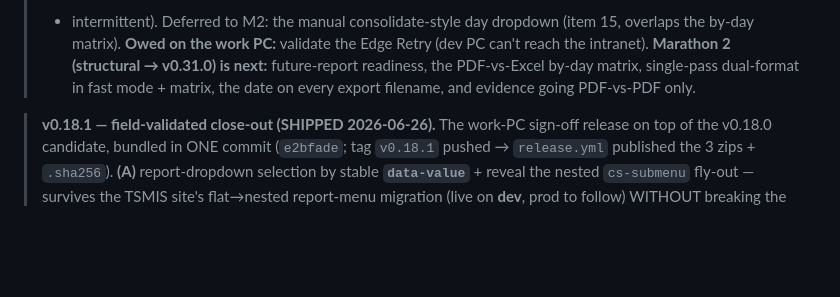
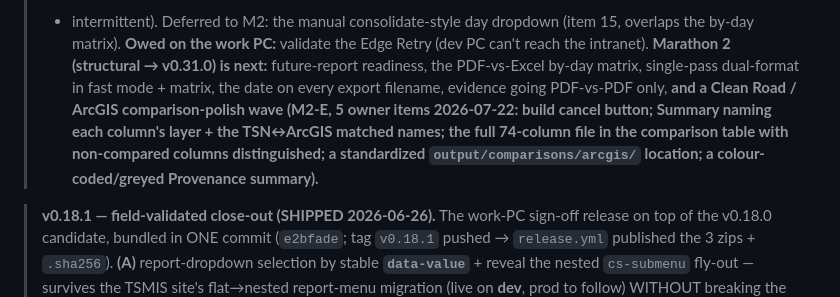
Before and after one commit to yunusshaikh7/TSMIS-Reports-Exporter, a Markdown page: docs/roadmap.md, the part around the change. Drawn GitHub-style; blank space fills up the shorter version.

```diff
--- a/docs/roadmap.md
+++ b/docs/roadmap.md
@@ -67,7 +67,10 @@ The single forward list — bugs to fix, features to add, and standing concerns.
 > the by-day matrix). **Owed on the work PC:** validate the Edge Retry (dev PC can't reach the
 > intranet). **Marathon 2 (structural → v0.31.0) is next:** future-report readiness, the PDF-vs-Excel
 > by-day matrix, single-pass dual-format in fast mode + matrix, the date on every export filename,
-> and evidence going PDF-vs-PDF only.
+> evidence going PDF-vs-PDF only, **and a Clean Road / ArcGIS comparison-polish wave (M2-E, 5 owner
+> items 2026-07-22: build cancel button; Summary naming each column's layer + the TSN↔ArcGIS matched
+> names; the full 74-column file in the comparison table with non-compared columns distinguished; a
+> standardized `output/comparisons/arcgis/` location; a colour-coded/greyed Provenance summary).**
 
 > **v0.18.1 — field-validated close-out (SHIPPED 2026-06-26).** The work-PC sign-off release on top of
 > the v0.18.0 candidate, bundled in ONE commit (`e2bfade`; tag `v0.18.1` pushed → `release.yml` published
```
Also changed, not shown: docs/planning/v0.30-owner-backlog-plan.md (+46 -2 lines).
